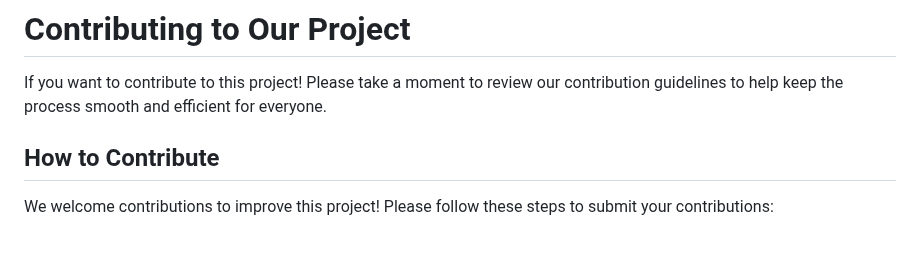
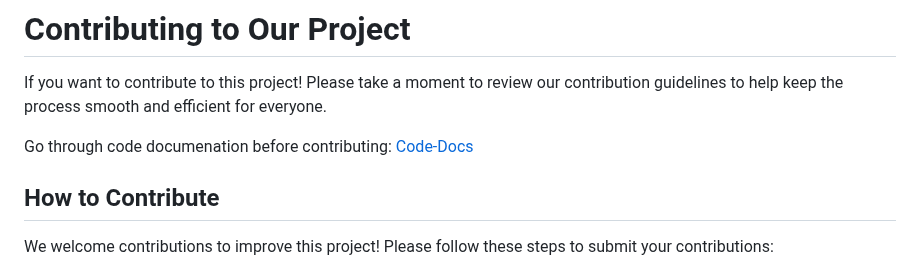
Before and after one commit to gopi-suvanam/scribbler, a Markdown page: CONTRIBUTING.md, the part around the change. Drawn GitHub-style; blank space fills up the shorter version.

```diff
--- a/CONTRIBUTING.md
+++ b/CONTRIBUTING.md
@@ -5,6 +5,8 @@ project! Please take a moment to review
 our contribution guidelines to help keep
 the process smooth and efficient for
 everyone.
+
+Go through code documenation before contributing: [Code-Docs](CODE-DOCS.md)
 
 ## How to Contribute
 
```
